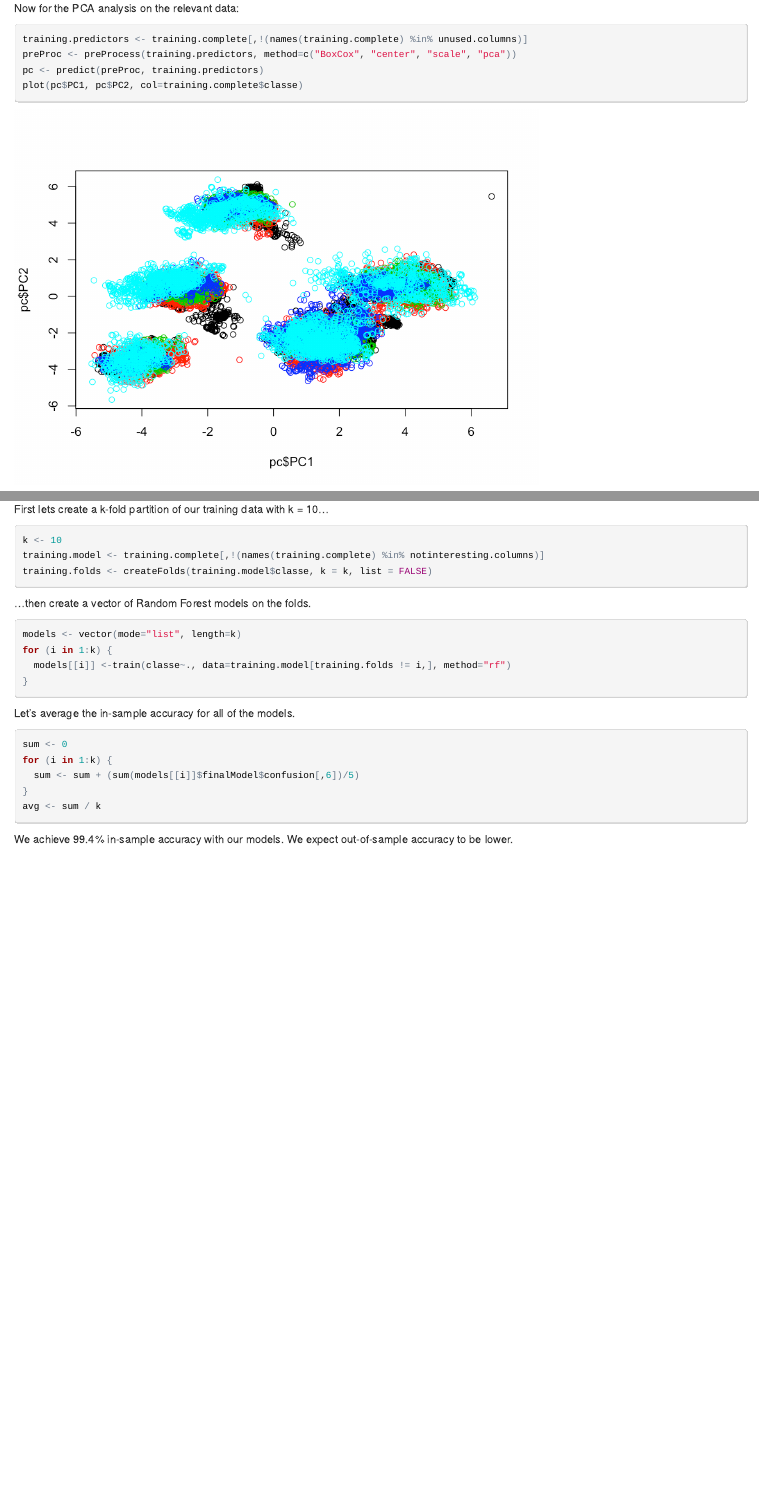
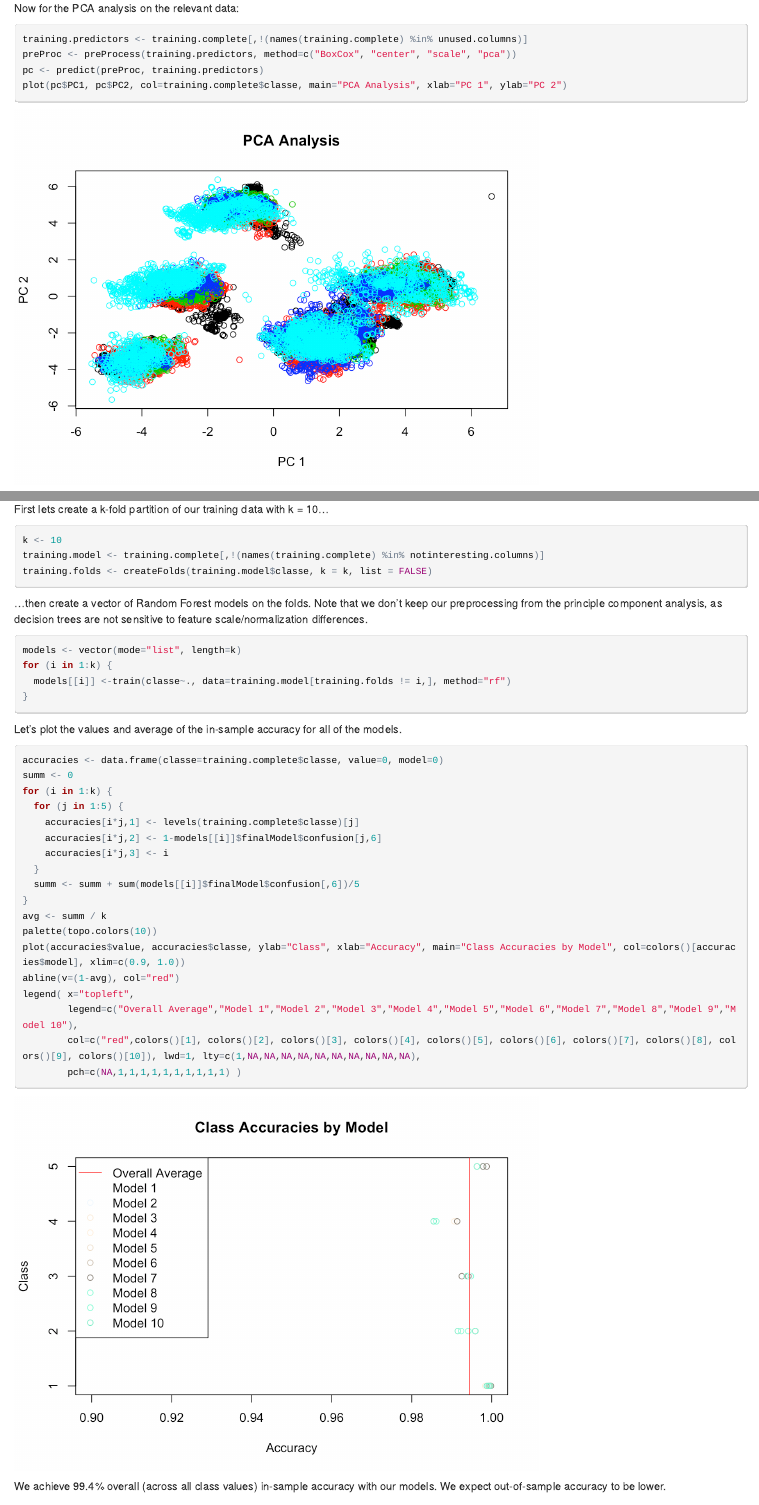
Before and after one commit to stevepetersen/MLCourseProject, an R Markdown document (CourseProject.Rmd): the page in a window 1100 px wide, from 3020 px down, and a second part further down, joined at a grey line. The pictures show the output file CourseProject.html that the author committed with the source, opened offline.

Commit message:
tweak the model accuracy graph

````diff
--- a/CourseProject.Rmd
+++ b/CourseProject.Rmd
@@ -88,7 +88,7 @@ Now for the PCA analysis on the relevant data:
 training.predictors <- training.complete[,!(names(training.complete) %in% unused.columns)]
 preProc <- preProcess(training.predictors, method=c("BoxCox", "center", "scale", "pca"))
 pc <- predict(preProc, training.predictors)
-plot(pc$PC1, pc$PC2, col=training.complete$classe)
+plot(pc$PC1, pc$PC2, col=training.complete$classe, main="PCA Analysis", xlab="PC 1", ylab="PC 2")
 ```
 
 Basically, there are five clusters in the plot of the two first principle components, however those clusters don't map to the labels at all, and graphs of the other principle components (not shown, for brevity) don't show any insights either.  So the exploratory analysis doesn't yield anything interpretable.
@@ -102,7 +102,7 @@ training.model <- training.complete[,!(names(training.complete) %in% notinterest
 training.folds <- createFolds(training.model$classe, k = k, list = FALSE)
 ```
 
-...then create a vector of Random Forest models on the folds.
+...then create a vector of Random Forest models on the folds.  Note that we don't keep our preprocessing from the principle component analysis, as decision trees are not sensitive to feature scale/normalization differences.
 
 ```{r cache=TRUE}
 models <- vector(mode="list", length=k)
@@ -111,18 +111,30 @@ for (i in 1:k) {
 }
 ```
 
-Let's average the in-sample accuracy for all of the models.
+Let's plot the values and average of the in-sample accuracy for all of the models.
 
 ```{r}
-sum <- 0
+accuracies <- data.frame(classe=training.complete$classe, value=0, model=0)
+summ <- 0
 for (i in 1:k) {
-  sum <- sum + (sum(models[[i]]$finalModel$confusion[,6])/5)
+  for (j in 1:5) {
+    accuracies[i*j,1] <- levels(training.complete$classe)[j]
+    accuracies[i*j,2] <- 1-models[[i]]$finalModel$confusion[j,6]
+    accuracies[i*j,3] <- i
+  }
+  summ <- summ + sum(models[[i]]$finalModel$confusion[,6])/5
 }
-avg <- sum / k
-
+avg <- summ / k
+palette(topo.colors(10))
+plot(accuracies$value, accuracies$classe, ylab="Class", xlab="Accuracy", main="Class Accuracies by Model", col=colors()[accuracies$model], xlim=c(0.9, 1.0))
+abline(v=(1-avg), col="red")
+legend( x="topleft",
+        legend=c("Overall Average","Model 1","Model 2","Model 3","Model 4","Model 5","Model 6","Model 7","Model 8","Model 9","Model 10"),
+        col=c("red",colors()[1], colors()[2], colors()[3], colors()[4], colors()[5], colors()[6], colors()[7], colors()[8], colors()[9], colors()[10]), lwd=1, lty=c(1,NA,NA,NA,NA,NA,NA,NA,NA,NA,NA),
+        pch=c(NA,1,1,1,1,1,1,1,1,1,1) )
 ```
 
-We achieve `r signif((1-avg)*100, 3)`% in-sample accuracy with our models.  We expect out-of-sample accuracy to be lower.
+We achieve `r signif((1-avg)*100, 3)`% overall (across all class values) in-sample accuracy with our models.  We expect out-of-sample accuracy to be lower.
 
 
 ## Cross Validation
````
Also changed, not shown: CourseProject.html, CourseProject_files/figure-html/unnamed-chunk-6-1.png, CourseProject_files/figure-html/unnamed-chunk-9-1.png (added).
